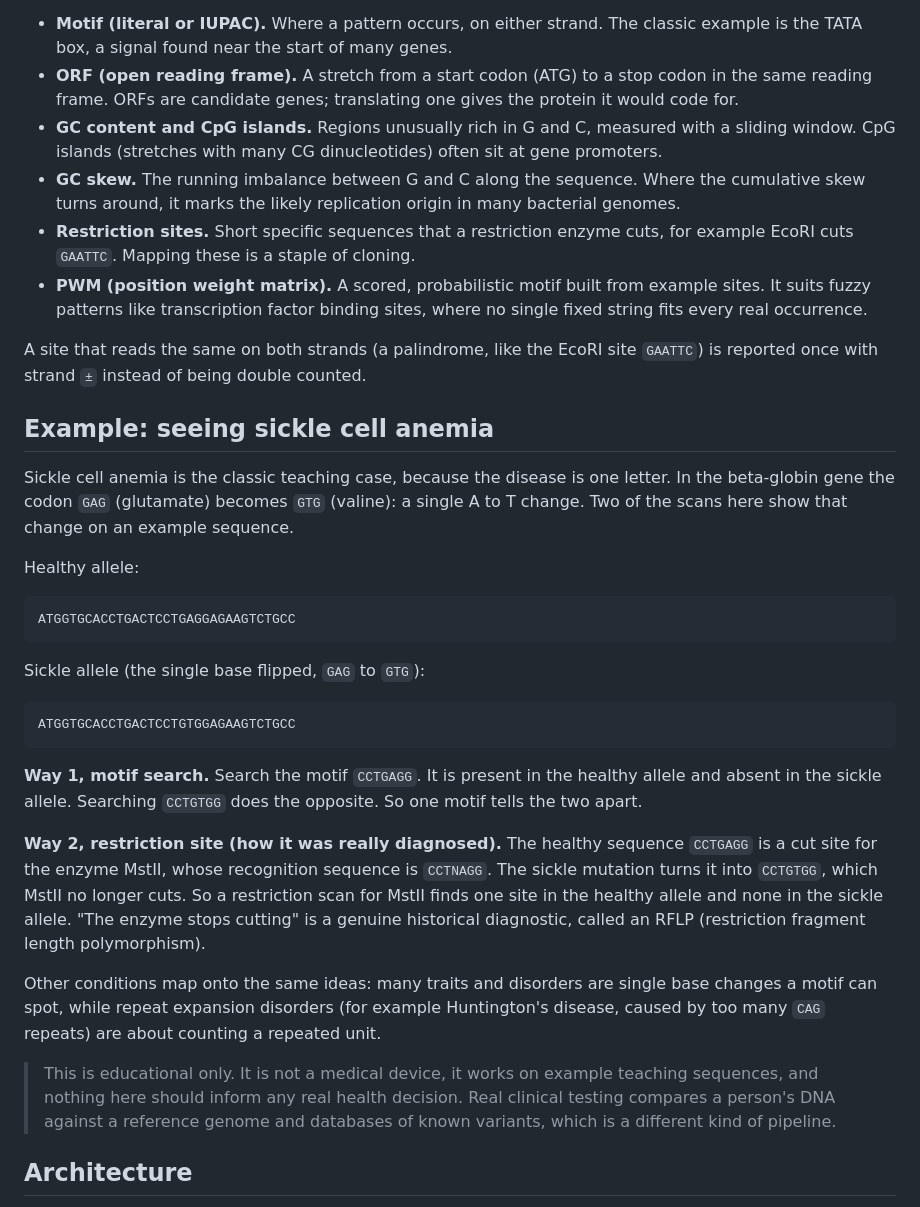
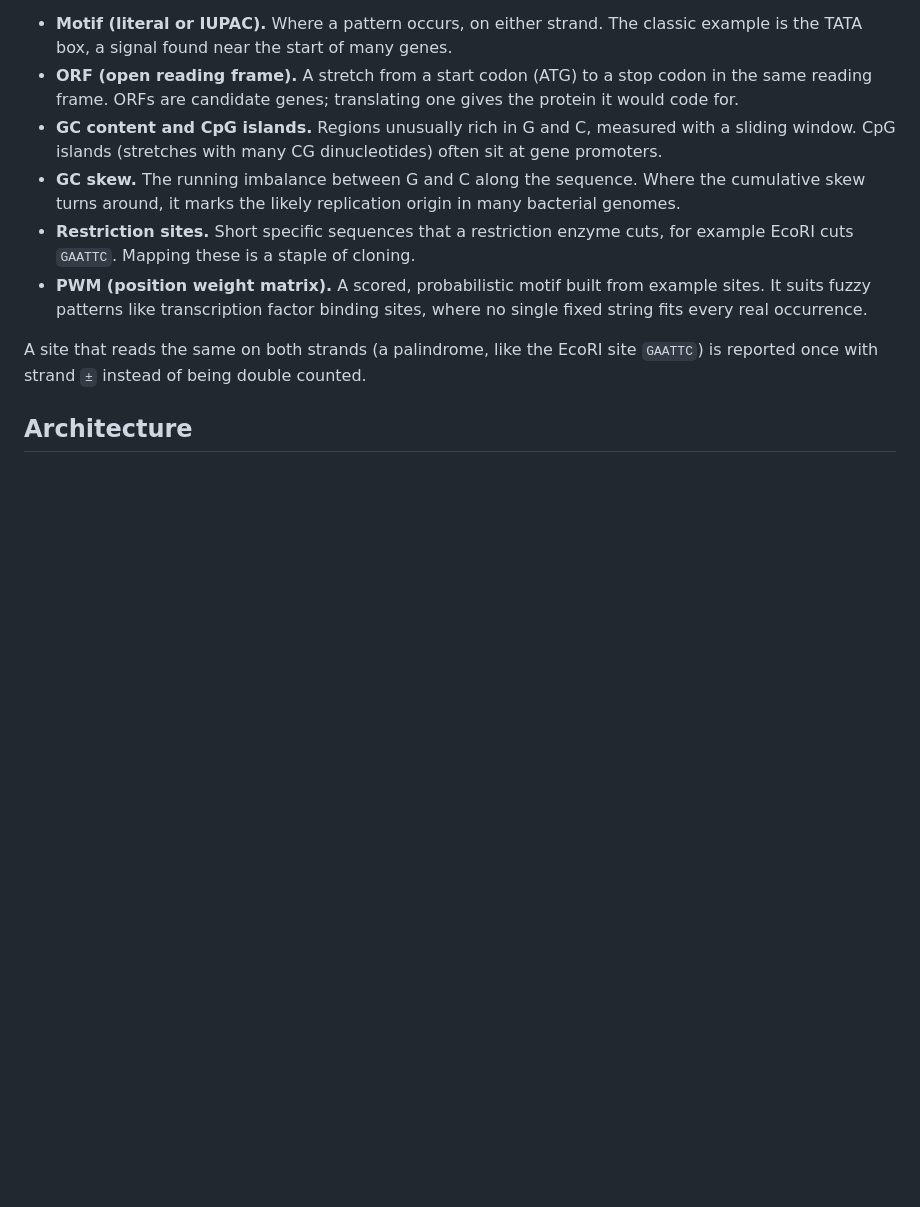
Before and after one commit to dhruvkjain/argus-ligand, a Markdown page: README.md, the part around one of its changes. GitHub-like rendering; blank space fills up the shorter version.

````diff
--- a/README.md
+++ b/README.md
@@ -43,44 +86,8 @@ The scanner supports these analyses, each standing for a real biological idea:
 A site that reads the same on both strands (a palindrome, like the EcoRI site
 `GAATTC`) is reported once with strand `±` instead of being double counted.
 
-## Example: seeing sickle cell anemia
+</br>
+</br>
 
-Sickle cell anemia is the classic teaching case, because the disease is one
-letter. In the beta-globin gene the codon `GAG` (glutamate) becomes `GTG`
-(valine): a single A to T change. Two of the scans here show that change on an
-example sequence.
-
-Healthy allele:
-
-```
-ATGGTGCACCTGACTCCTGAGGAGAAGTCTGCC
-```
-
-Sickle allele (the single base flipped, `GAG` to `GTG`):
-
-```
-ATGGTGCACCTGACTCCTGTGGAGAAGTCTGCC
-```
-
-**Way 1, motif search.** Search the motif `CCTGAGG`. It is present in the healthy
-allele and absent in the sickle allele. Searching `CCTGTGG` does the opposite. So
-one motif tells the two apart.
-
-**Way 2, restriction site (how it was really diagnosed).** The healthy sequence
-`CCTGAGG` is a cut site for the enzyme MstII, whose recognition sequence is
-`CCTNAGG`. The sickle mutation turns it into `CCTGTGG`, which MstII no longer
-cuts. So a restriction scan for MstII finds one site in the healthy allele and
-none in the sickle allele. "The enzyme stops cutting" is a genuine historical
-diagnostic, called an RFLP (restriction fragment length polymorphism).
-
-Other conditions map onto the same ideas: many traits and disorders are single
-base changes a motif can spot, while repeat expansion disorders (for example
-Huntington's disease, caused by too many `CAG` repeats) are about counting a
-repeated unit.
-
-> This is educational only. It is not a medical device, it works on example
-> teaching sequences, and nothing here should inform any real health decision.
-> Real clinical testing compares a person's DNA against a reference genome and
-> databases of known variants, which is a different kind of pipeline.
 
 ## Architecture
````
Also changed, not shown: other parts of README.md (+76 -64 lines).
